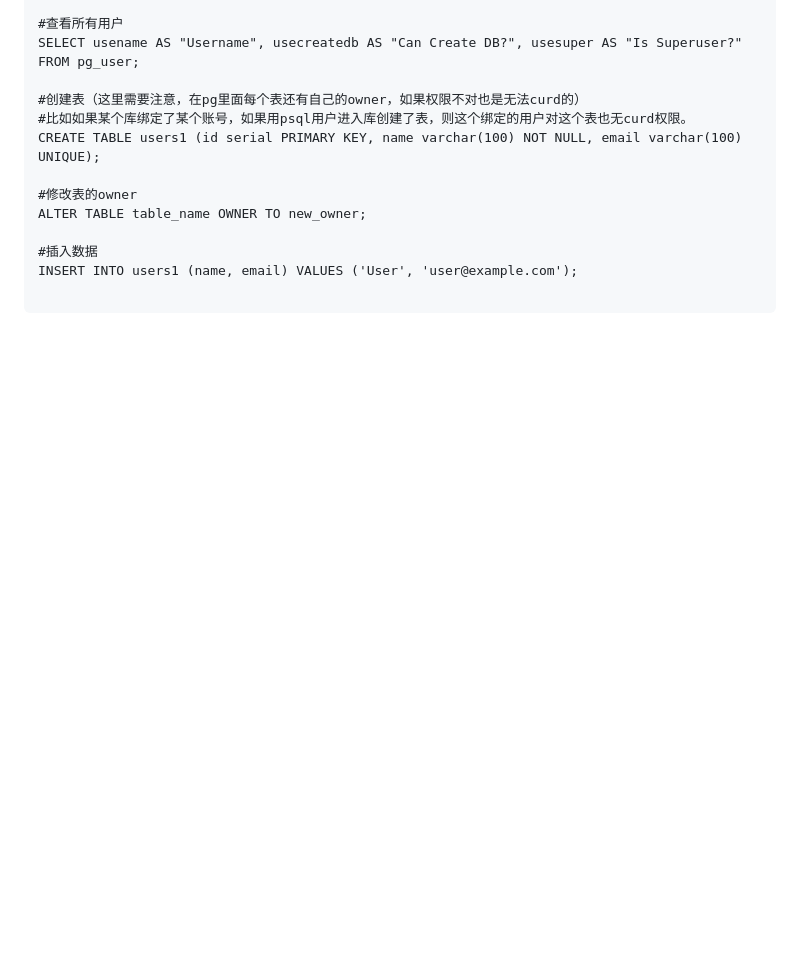
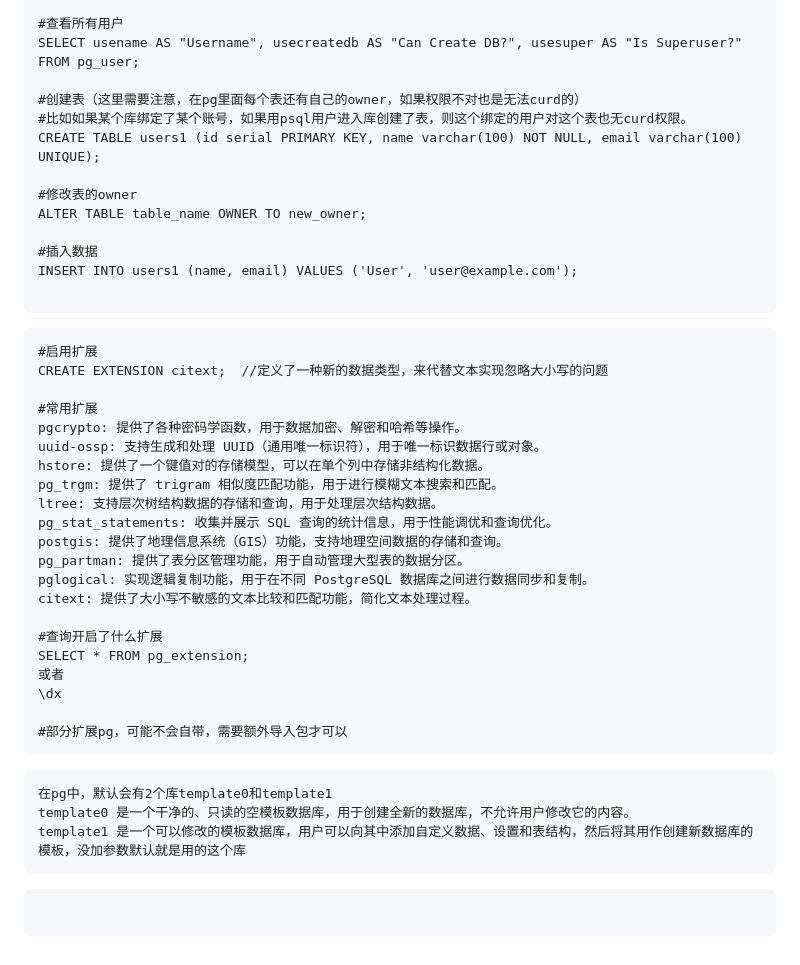
Before and after one commit to dessler/Linux-Tutorial, a Markdown page: 数据库/PostgreSQL/Command.md, the part around the change. Rendered like a GitHub page; blank space fills up the shorter version.

Commit message:
增加pg扩展和默认库的介绍

````diff
--- a/数据库/PostgreSQL/Command.md
+++ b/数据库/PostgreSQL/Command.md
@@ -83,3 +83,36 @@ ALTER TABLE table_name OWNER TO new_owner;
 INSERT INTO users1 (name, email) VALUES ('User', 'user@example.com');
 
 ```
+
+```
+#启用扩展
+CREATE EXTENSION citext;  //定义了一种新的数据类型，来代替文本实现忽略大小写的问题
+
+#常用扩展
+pgcrypto: 提供了各种密码学函数，用于数据加密、解密和哈希等操作。
+uuid-ossp: 支持生成和处理 UUID（通用唯一标识符），用于唯一标识数据行或对象。
+hstore: 提供了一个键值对的存储模型，可以在单个列中存储非结构化数据。
+pg_trgm: 提供了 trigram 相似度匹配功能，用于进行模糊文本搜索和匹配。
+ltree: 支持层次树结构数据的存储和查询，用于处理层次结构数据。
+pg_stat_statements: 收集并展示 SQL 查询的统计信息，用于性能调优和查询优化。
+postgis: 提供了地理信息系统（GIS）功能，支持地理空间数据的存储和查询。
+pg_partman: 提供了表分区管理功能，用于自动管理大型表的数据分区。
+pglogical: 实现逻辑复制功能，用于在不同 PostgreSQL 数据库之间进行数据同步和复制。
+citext: 提供了大小写不敏感的文本比较和匹配功能，简化文本处理过程。
+
+#查询开启了什么扩展
+SELECT * FROM pg_extension;
+或者
+\dx
+
+#部分扩展pg，可能不会自带，需要额外导入包才可以
+```
+
+```
+在pg中，默认会有2个库template0和template1
+template0 是一个干净的、只读的空模板数据库，用于创建全新的数据库，不允许用户修改它的内容。
+template1 是一个可以修改的模板数据库，用户可以向其中添加自定义数据、设置和表结构，然后将其用作创建新数据库的模板，没加参数默认就是用的这个库
+```
+
+```
+```
````
